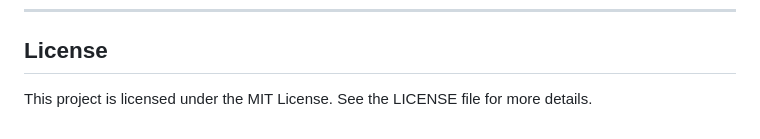
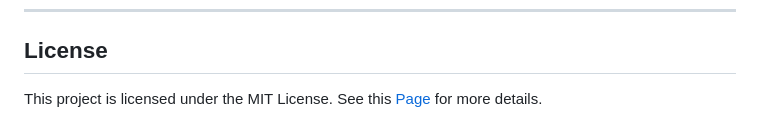
Before and after one commit to toritotony/Pinecone-Langchain-Search-Engine, a Markdown page: README.md, the part around the change. Drawn GitHub-style.

```diff
--- a/README.md
+++ b/README.md
@@ -159,4 +159,4 @@ Contributions are welcome! Fork the repository and submit a pull request for new
 
 ## License
 
-This project is licensed under the MIT License. See the LICENSE file for more details.
+This project is licensed under the MIT License. See this [Page](https://opensource.org/license/mit) for more details.
```
